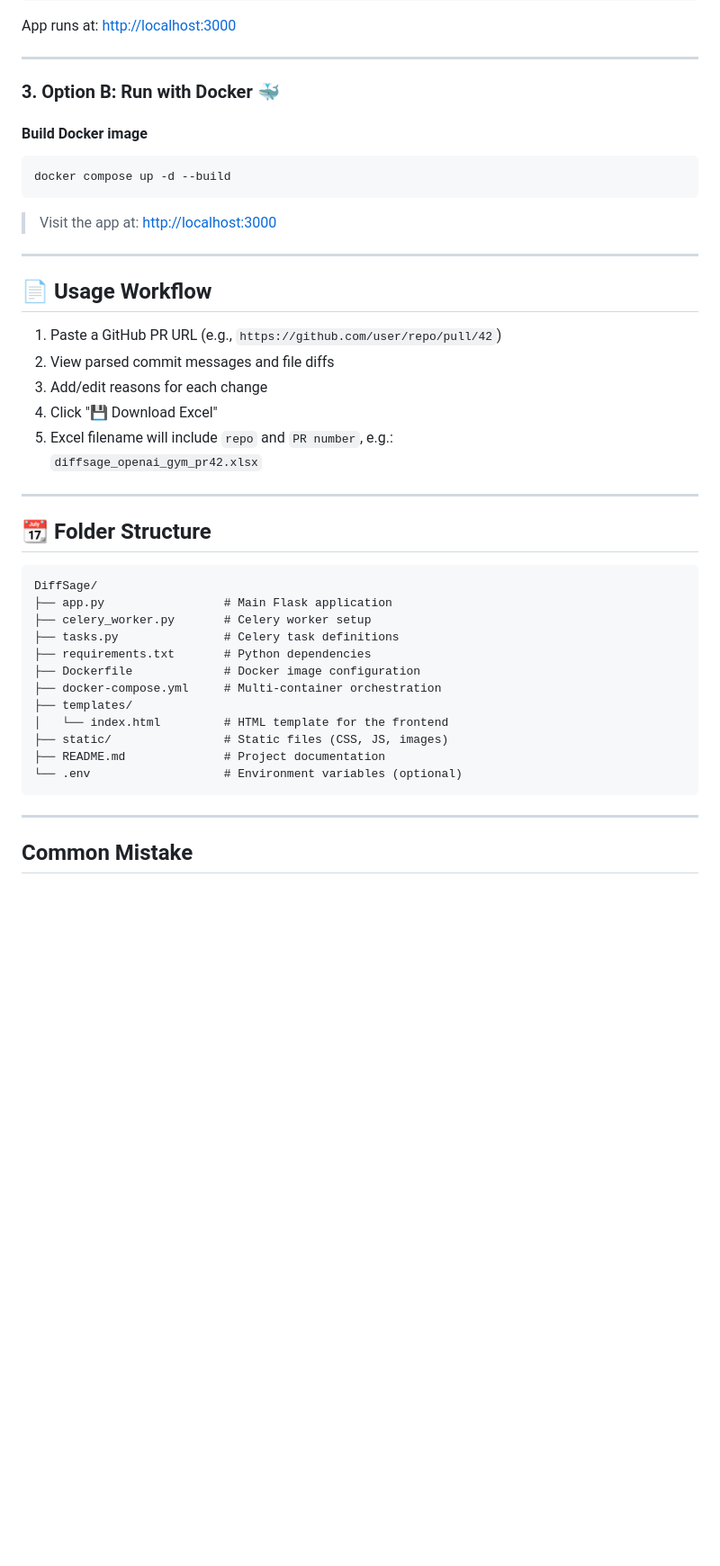
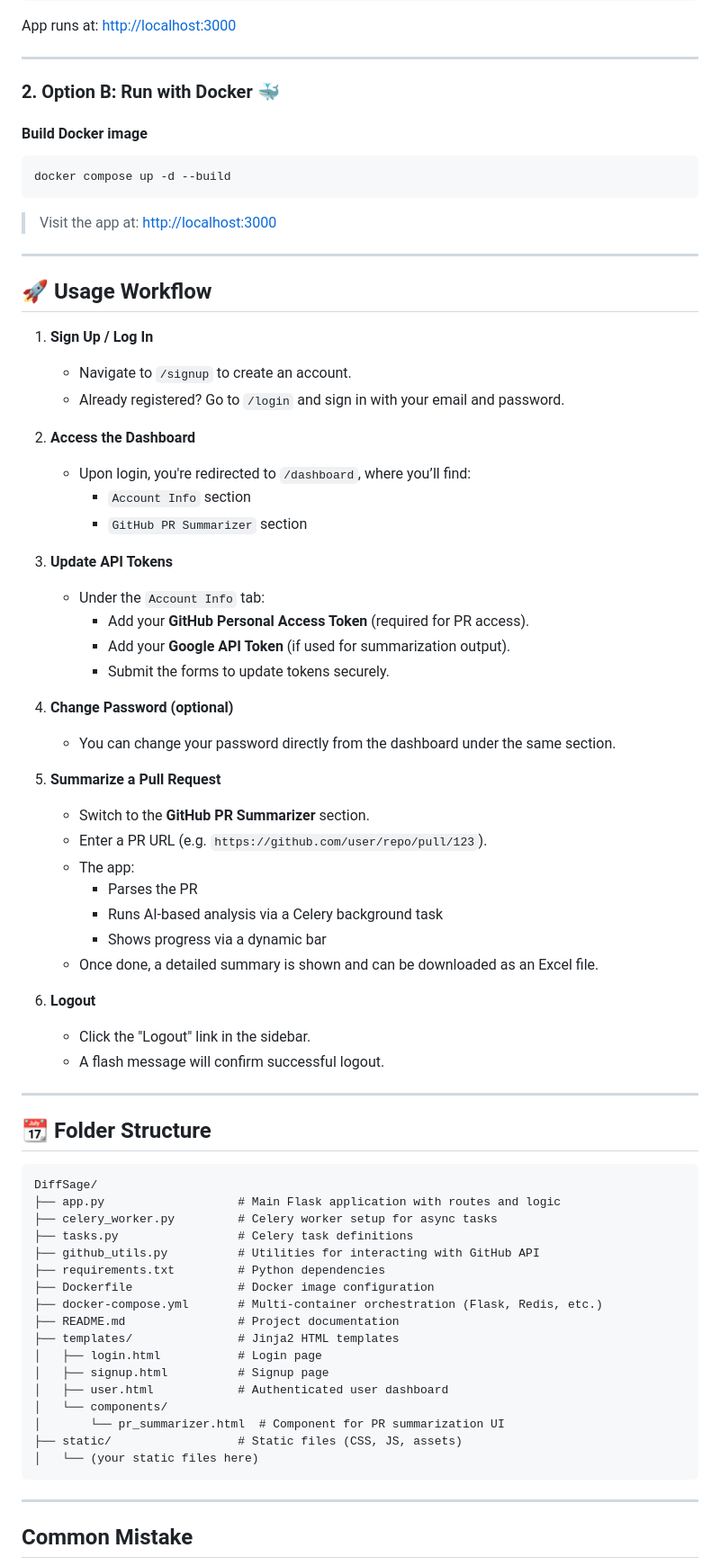
Before and after one commit to J4ckFr05t/PR-Change-Tracker, a Markdown page: README.md, the part around one of its changes. Shown at 90% size. Drawn GitHub-style; blank space fills up the shorter version.

````diff
--- a/README.md
+++ b/README.md
@@ -109,7 +101,7 @@ App runs at: [http://localhost:3000](http://localhost:3000)
 
 ---
 
-### 3. Option B: Run with Docker 🐳
+### 2. Option B: Run with Docker 🐳
 
 #### Build Docker image
 
@@ -121,32 +113,60 @@ docker compose up -d --build
 
 ---
 
-## 📄 Usage Workflow
+## 🚀 Usage Workflow
 
-1. Paste a GitHub PR URL (e.g., `https://github.com/user/repo/pull/42`)
-2. View parsed commit messages and file diffs
-3. Add/edit reasons for each change
-4. Click "💾 Download Excel"
-5. Excel filename will include `repo` and `PR number`, e.g.:
-   `diffsage_openai_gym_pr42.xlsx`
+1. **Sign Up / Log In**
+   - Navigate to `/signup` to create an account.
+   - Already registered? Go to `/login` and sign in with your email and password.
 
+2. **Access the Dashboard**
+   - Upon login, you're redirected to `/dashboard`, where you’ll find:
+     - `Account Info` section
+     - `GitHub PR Summarizer` section
+
+3. **Update API Tokens**
+   - Under the `Account Info` tab:
+     - Add your **GitHub Personal Access Token** (required for PR access).
+     - Add your **Google API Token** (if used for summarization output).
+     - Submit the forms to update tokens securely.
+
+4. **Change Password (optional)**
+   - You can change your password directly from the dashboard under the same section.
+
+5. **Summarize a Pull Request**
+   - Switch to the **GitHub PR Summarizer** section.
+   - Enter a PR URL (e.g. `https://github.com/user/repo/pull/123`).
+   - The app:
+     - Parses the PR
+     - Runs AI-based analysis via a Celery background task
+     - Shows progress via a dynamic bar
+   - Once done, a detailed summary is shown and can be downloaded as an Excel file.
+
+6. **Logout**
+   - Click the "Logout" link in the sidebar.
+   - A flash message will confirm successful logout.
 ---
 
 ## 📆 Folder Structure
 
 ```
 DiffSage/
-├── app.py                 # Main Flask application
-├── celery_worker.py       # Celery worker setup
-├── tasks.py               # Celery task definitions
-├── requirements.txt       # Python dependencies
-├── Dockerfile             # Docker image configuration
-├── docker-compose.yml     # Multi-container orchestration
-├── templates/
-│   └── index.html         # HTML template for the frontend
-├── static/                # Static files (CSS, JS, images)
-├── README.md              # Project documentation
-└── .env                   # Environment variables (optional)
+├── app.py                   # Main Flask application with routes and logic
+├── celery_worker.py         # Celery worker setup for async tasks
+├── tasks.py                 # Celery task definitions
+├── github_utils.py          # Utilities for interacting with GitHub API
+├── requirements.txt         # Python dependencies
+├── Dockerfile               # Docker image configuration
+├── docker-compose.yml       # Multi-container orchestration (Flask, Redis, etc.)
+├── README.md                # Project documentation
+├── templates/               # Jinja2 HTML templates
+│   ├── login.html           # Login page
+│   ├── signup.html          # Signup page
+│   ├── user.html            # Authenticated user dashboard
+│   └── components/
+│       └── pr_summarizer.html  # Component for PR summarization UI
+├── static/                  # Static files (CSS, JS, assets)
+│   └── (your static files here)
 ```
 
 ---
````
Also changed, not shown: other parts of README.md (+1 -9 lines).
